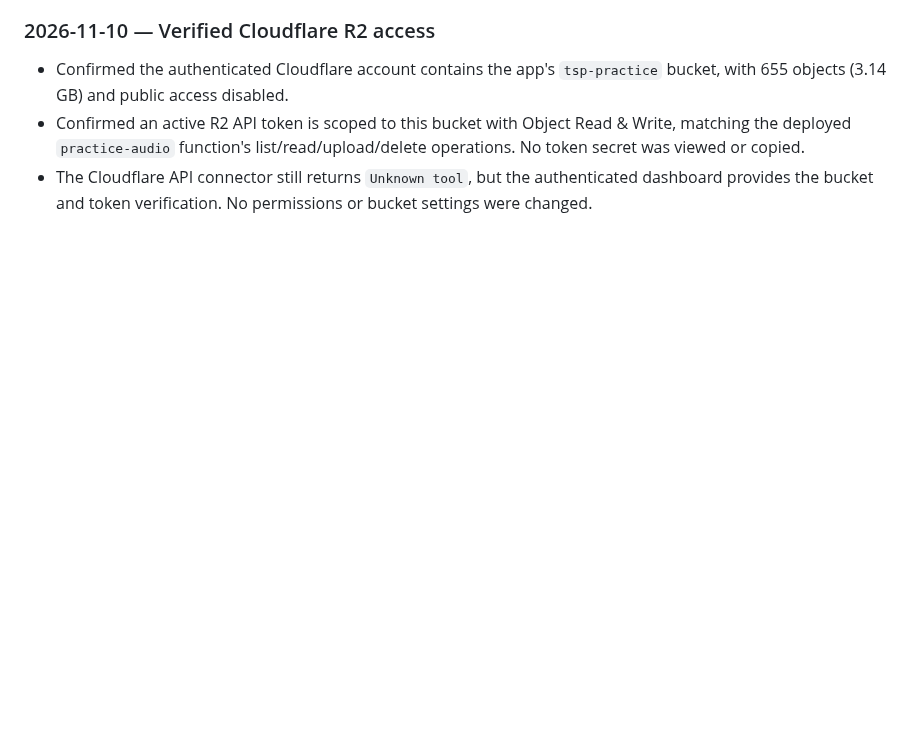
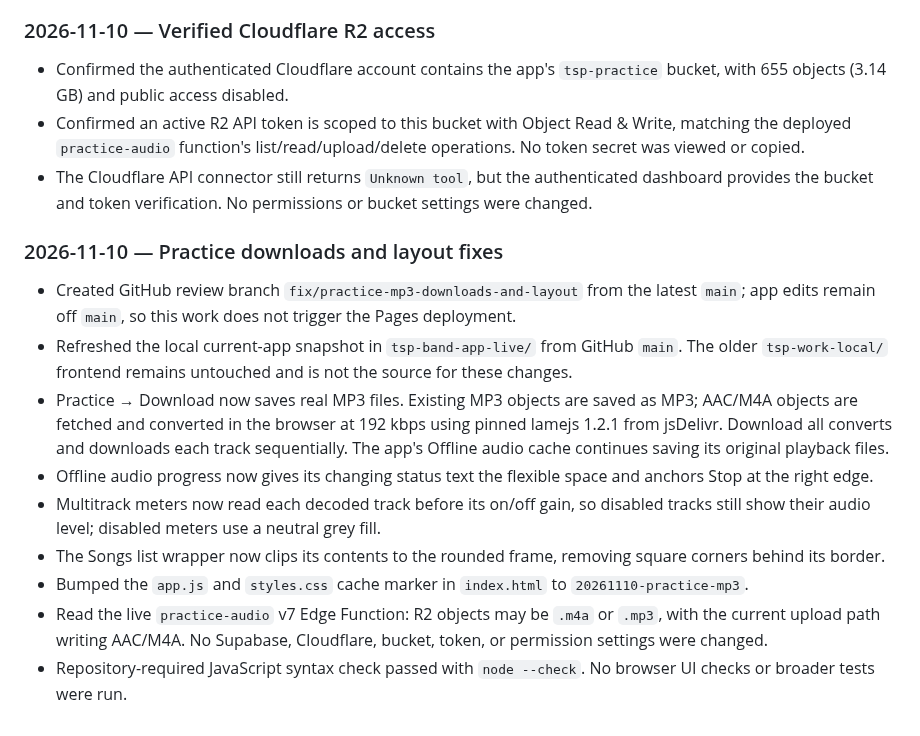
Before and after one commit to aaronmark2222/tsp-band-app-live, a Markdown page: WORK LOG.md, the part around the change. Drawn GitHub-style; blank space fills up the shorter version.

Commit message:
Document Practice UI changes

```diff
--- a/WORK LOG.md
+++ b/WORK LOG.md
@@ -104,3 +104,15 @@ Keep this file and the repository copy in sync for every meaningful project step
 - Confirmed the authenticated Cloudflare account contains the app's `tsp-practice` bucket, with 655 objects (3.14 GB) and public access disabled.
 - Confirmed an active R2 API token is scoped to this bucket with Object Read & Write, matching the deployed `practice-audio` function's list/read/upload/delete operations. No token secret was viewed or copied.
 - The Cloudflare API connector still returns `Unknown tool`, but the authenticated dashboard provides the bucket and token verification. No permissions or bucket settings were changed.
+
+### 2026-11-10 — Practice downloads and layout fixes
+
+- Created GitHub review branch `fix/practice-mp3-downloads-and-layout` from the latest `main`; app edits remain off `main`, so this work does not trigger the Pages deployment.
+- Refreshed the local current-app snapshot in `tsp-band-app-live/` from GitHub `main`. The older `tsp-work-local/` frontend remains untouched and is not the source for these changes.
+- Practice → Download now saves real MP3 files. Existing MP3 objects are saved as MP3; AAC/M4A objects are fetched and converted in the browser at 192 kbps using pinned lamejs 1.2.1 from jsDelivr. Download all converts and downloads each track sequentially. The app's Offline audio cache continues saving its original playback files.
+- Offline audio progress now gives its changing status text the flexible space and anchors Stop at the right edge.
+- Multitrack meters now read each decoded track before its on/off gain, so disabled tracks still show their audio level; disabled meters use a neutral grey fill.
+- The Songs list wrapper now clips its contents to the rounded frame, removing square corners behind its border.
+- Bumped the `app.js` and `styles.css` cache marker in `index.html` to `20261110-practice-mp3`.
+- Read the live `practice-audio` v7 Edge Function: R2 objects may be `.m4a` or `.mp3`, with the current upload path writing AAC/M4A. No Supabase, Cloudflare, bucket, token, or permission settings were changed.
+- Repository-required JavaScript syntax check passed with `node --check`. No browser UI checks or broader tests were run.
```
